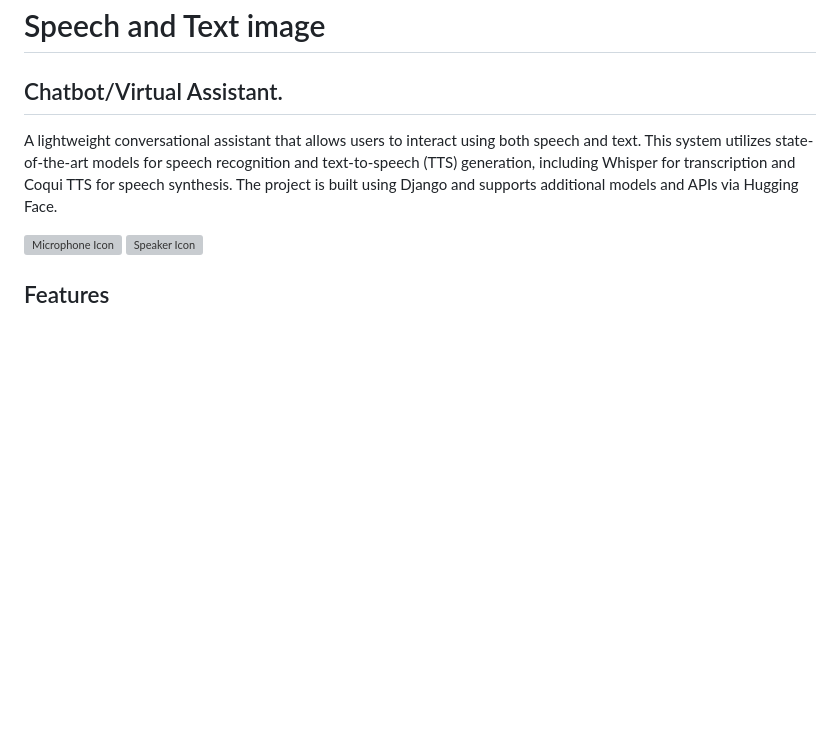
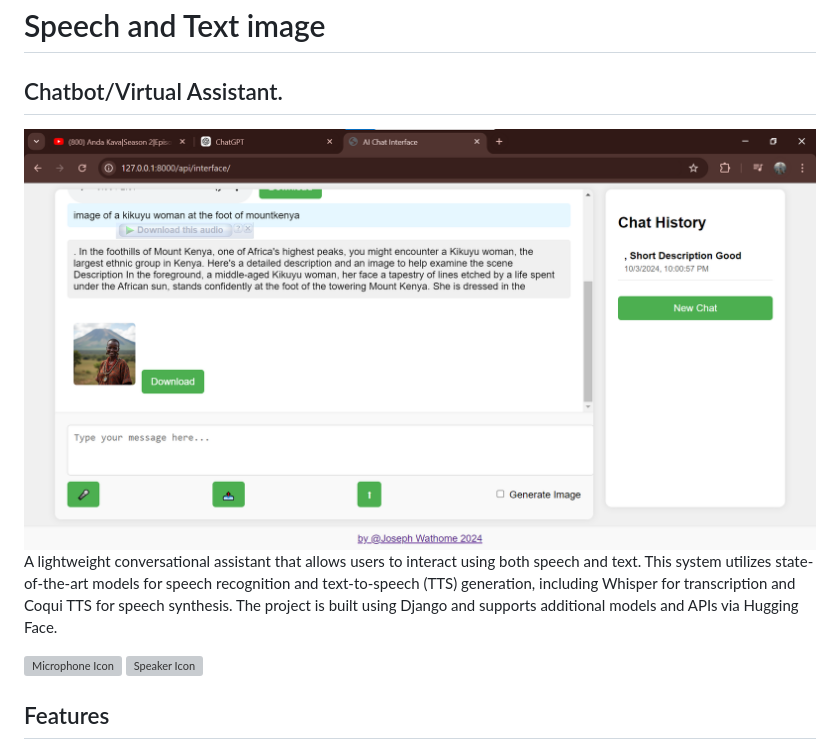
Before and after one commit to Josewathome/speech-text-and-text-speech, a Markdown page: README.md, the part around the change. Drawn GitHub-style; blank space fills up the shorter version; grey boxes are pictures that could not be loaded.

```diff
--- a/README.md
+++ b/README.md
@@ -1,7 +1,7 @@
 
 # Speech and Text image
 ## Chatbot/Virtual Assistant.
-
+![alt text](https://github.com/Josewathome/speech-text-and-text-speech/blob/main/screenshot/Screenshot%202024-10-03%20221802.png)
 A lightweight conversational assistant that allows users to interact using both speech and text. This system utilizes state-of-the-art models for speech recognition and text-to-speech (TTS) generation, including Whisper for transcription and Coqui TTS for speech synthesis. The project is built using Django and supports additional models and APIs via Hugging Face.
 
 ![Microphone Icon](https://img.icons8.com/ios-filled/50/000000/microphone.png) ![Speaker Icon](https://img.icons8.com/ios-filled/50/000000/speaker.png)
```
